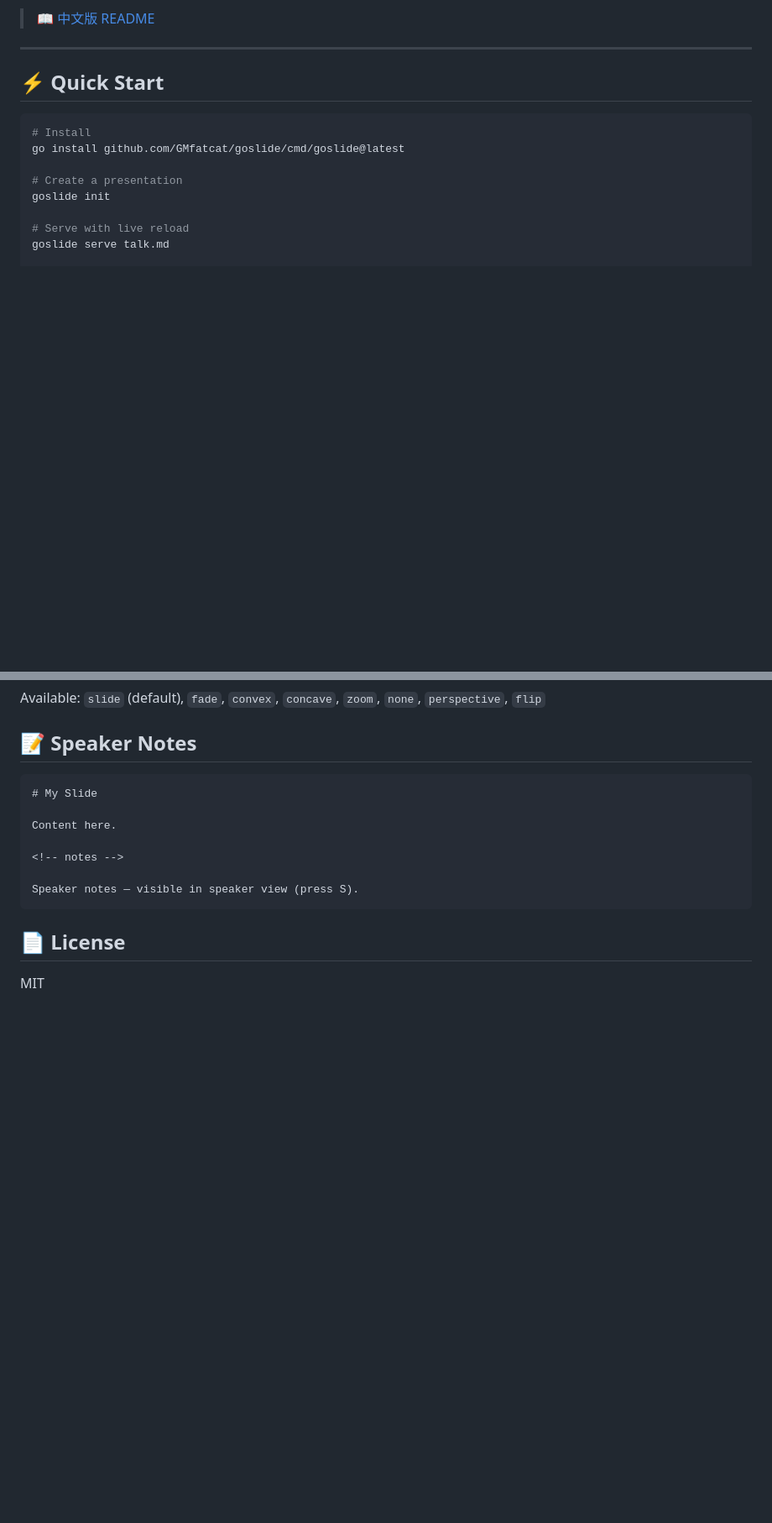
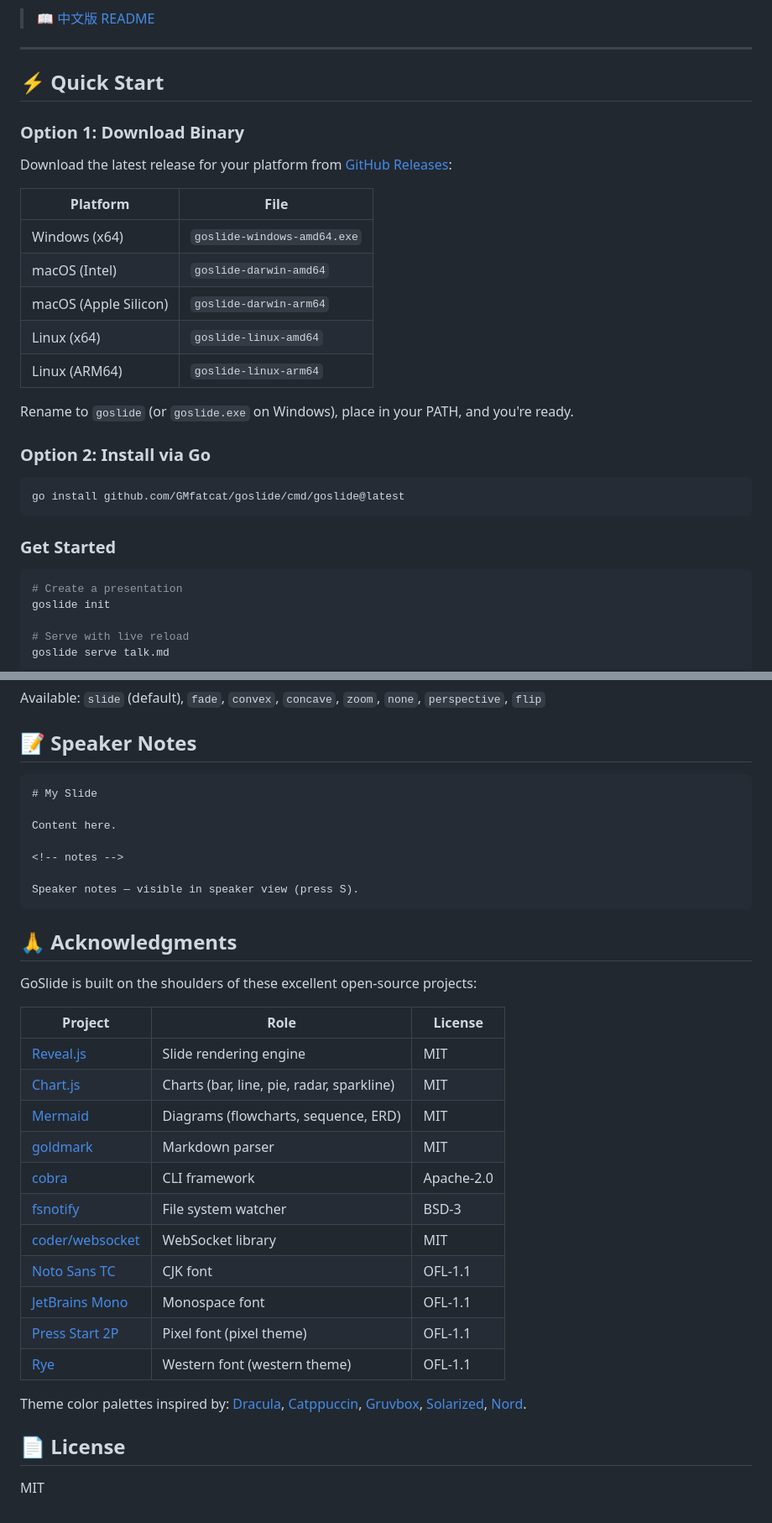
Before and after one commit to GMfatcat/goslide, a Markdown page: README.md, 2 parts joined by grey strips. Shown at 84% size. Rendered like a GitHub page; blank space fills up the shorter version.

Commit message:
docs: add download instructions, acknowledgments, and release notes
Co-Authored-By: Claude Opus 4.6 (1M context) <noreply@anthropic.com>

````diff
--- a/README.md
+++ b/README.md
@@ -10,10 +10,29 @@ GoSlide turns `.md` files into Reveal.js presentations with live charts, diagram
 
 ## ⚡ Quick Start
 
+### Option 1: Download Binary
+
+Download the latest release for your platform from [GitHub Releases](https://github.com/GMfatcat/goslide/releases):
+
+| Platform | File |
+|----------|------|
+| Windows (x64) | `goslide-windows-amd64.exe` |
+| macOS (Intel) | `goslide-darwin-amd64` |
+| macOS (Apple Silicon) | `goslide-darwin-arm64` |
+| Linux (x64) | `goslide-linux-amd64` |
+| Linux (ARM64) | `goslide-linux-arm64` |
+
+Rename to `goslide` (or `goslide.exe` on Windows), place in your PATH, and you're ready.
+
+### Option 2: Install via Go
+
 ```bash
-# Install
 go install github.com/GMfatcat/goslide/cmd/goslide@latest
+```
 
+### Get Started
+
+```bash
 # Create a presentation
 goslide init
 
@@ -156,6 +175,26 @@ Content here.
 Speaker notes — visible in speaker view (press S).
 ```
 
+## 🙏 Acknowledgments
+
+GoSlide is built on the shoulders of these excellent open-source projects:
+
+| Project | Role | License |
+|---------|------|---------|
+| [Reveal.js](https://revealjs.com/) | Slide rendering engine | MIT |
+| [Chart.js](https://www.chartjs.org/) | Charts (bar, line, pie, radar, sparkline) | MIT |
+| [Mermaid](https://mermaid.js.org/) | Diagrams (flowcharts, sequence, ERD) | MIT |
+| [goldmark](https://github.com/yuin/goldmark) | Markdown parser | MIT |
+| [cobra](https://github.com/spf13/cobra) | CLI framework | Apache-2.0 |
+| [fsnotify](https://github.com/fsnotify/fsnotify) | File system watcher | BSD-3 |
+| [coder/websocket](https://github.com/coder/websocket) | WebSocket library | MIT |
+| [Noto Sans TC](https://fonts.google.com/noto/specimen/Noto+Sans+TC) | CJK font | OFL-1.1 |
+| [JetBrains Mono](https://www.jetbrains.com/lp/mono/) | Monospace font | OFL-1.1 |
+| [Press Start 2P](https://fonts.google.com/specimen/Press+Start+2P) | Pixel font (pixel theme) | OFL-1.1 |
+| [Rye](https://fonts.google.com/specimen/Rye) | Western font (western theme) | OFL-1.1 |
+
+Theme color palettes inspired by: [Dracula](https://draculatheme.com/), [Catppuccin](https://github.com/catppuccin/catppuccin), [Gruvbox](https://github.com/morhetz/gruvbox), [Solarized](https://ethanschoonover.com/solarized/), [Nord](https://www.nordtheme.com/).
+
 ## 📄 License
 
 MIT
````
Also changed, not shown: README_zh-TW.md (+40 -1 lines), RELEASE_NOTES.md (added, +82 -0 lines).
